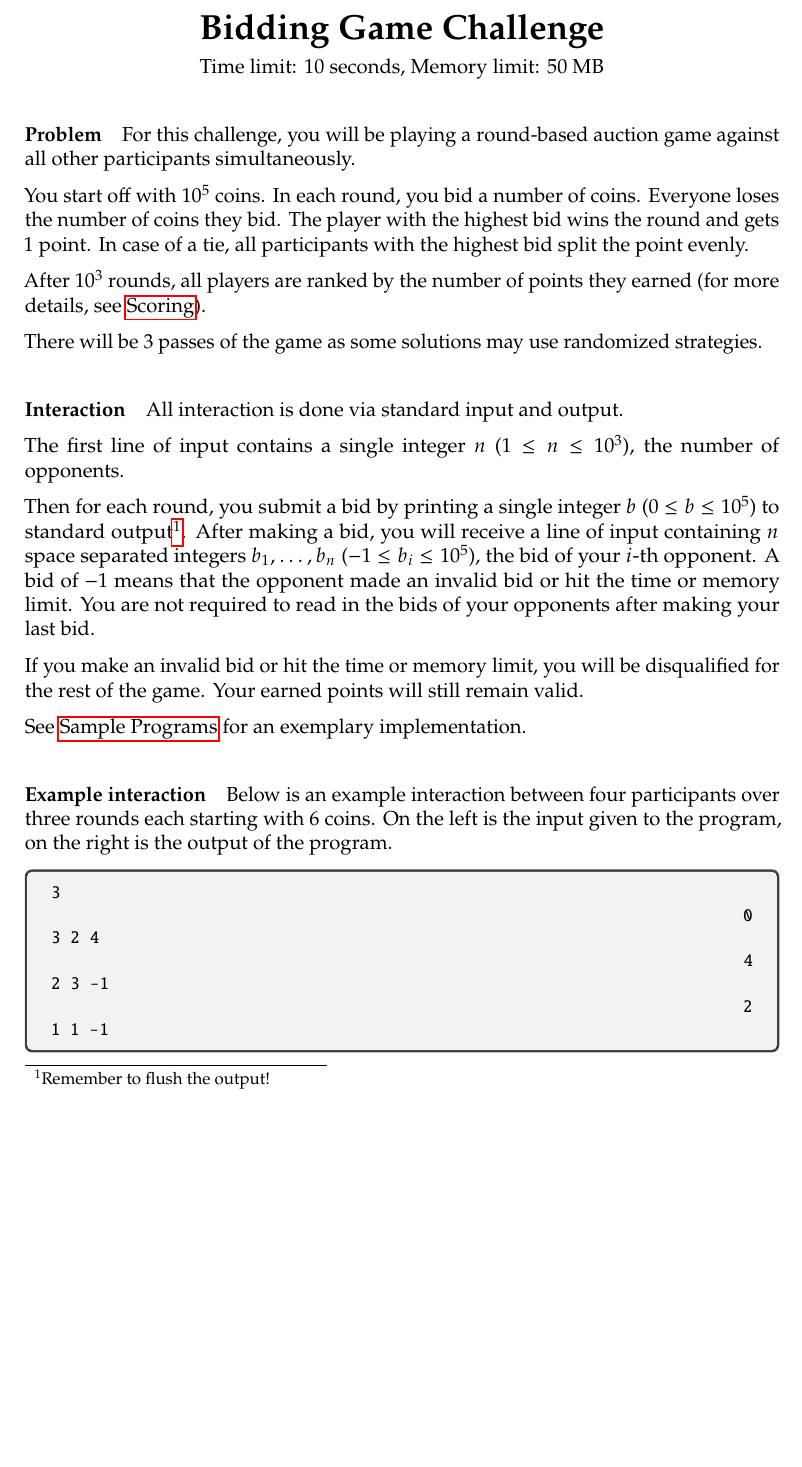
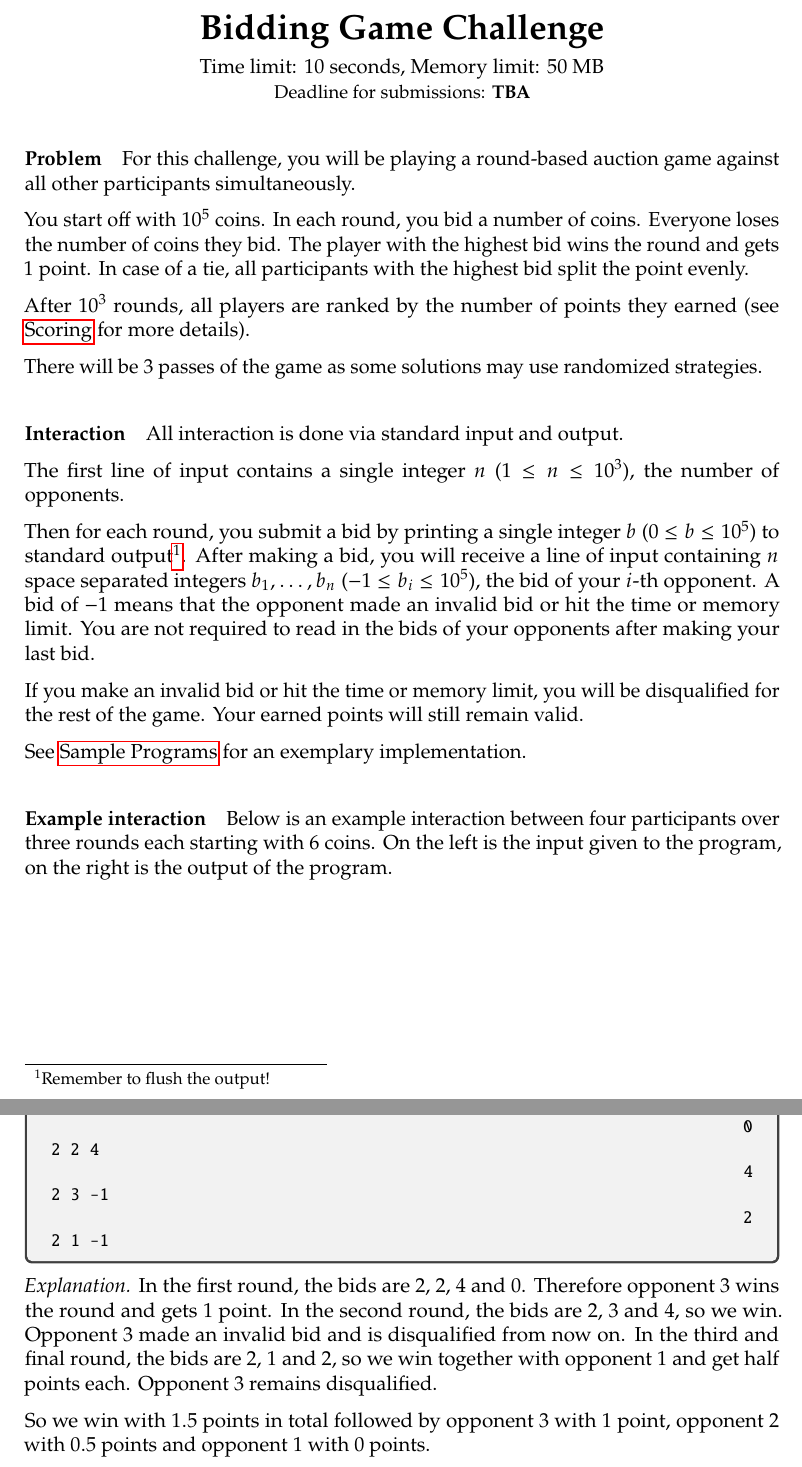
Before and after one commit to roehrt/bgc, a LaTeX document (problem_statement/problem.tex): part of page 1 of 3 before the commit and two parts of pages 1 and 2 of 4 after it, the two joined at a grey line, cut so that both start at the same text, the shorter picture padded with empty space. Compiled offline with pdfLaTeX.

Commit message:
Add sample explanation

```diff
--- a/problem_statement/problem.tex
+++ b/problem_statement/problem.tex
@@ -27,7 +27,8 @@
 
 \begin{center}
     {\LARGE\textbf{Bidding Game Challenge}}\\[6pt]
-    Time limit: 10 seconds, Memory limit: 50 MB
+    Time limit: 10 seconds, Memory limit: 50 MB\\
+    {\small Deadline for submissions: \textbf{TBA}}
 \end{center}
 
 \paragraph*{Problem}
@@ -40,7 +41,7 @@ The player with the highest bid wins the round and gets 1 point. In case of a ti
 split the point evenly.
 
 After $10^3$ rounds, all players are ranked by the
-number of points they earned (for more details, see \hyperref[scoring]{Scoring}).
+number of points they earned (see \hyperref[scoring]{Scoring} for more details).
 
 There will be 3 passes of the game as some solutions may use
 randomized strategies.
@@ -71,7 +72,7 @@ each starting with $6$ coins. On the left is the input given to the program, on
 
 \hfill0
 
-3 2 4
+2 2 4
 
 \hfill4
 
@@ -79,8 +80,15 @@ each starting with $6$ coins. On the left is the input given to the program, on
 
 \hfill2
 
-1 1 -1
+2 1 -1
 \end{tcolorbox}
+
+\textit{Explanation.} In the first round, the bids are $2$, $2$, $4$ and $0$. Therefore opponent $3$ wins the round and gets $1$ point.
+In the second round, the bids are $2$, $3$ and $4$, so we win. Opponent $3$ made an invalid bid and is disqualified from now on.
+In the third and final round, the bids are $2$, $1$ and $2$, so we win together with opponent $1$ and get half points each.
+Opponent $3$ remains disqualified.
+
+So we win with $1.5$ points in total followed by opponent $3$ with $1$ point, opponent $2$ with $0.5$ points and opponent $1$ with $0$ points.
 
 \clearpage
 
```
